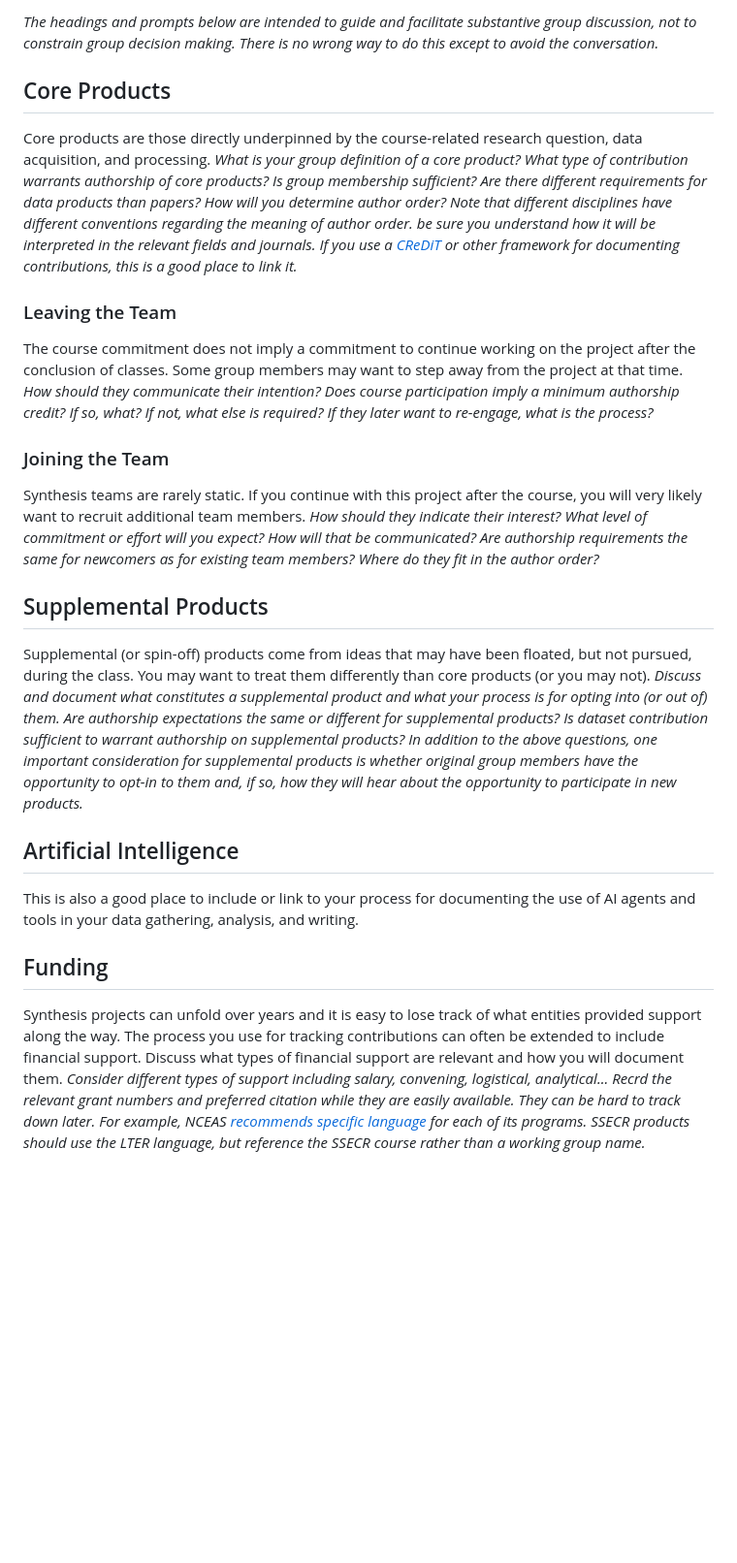
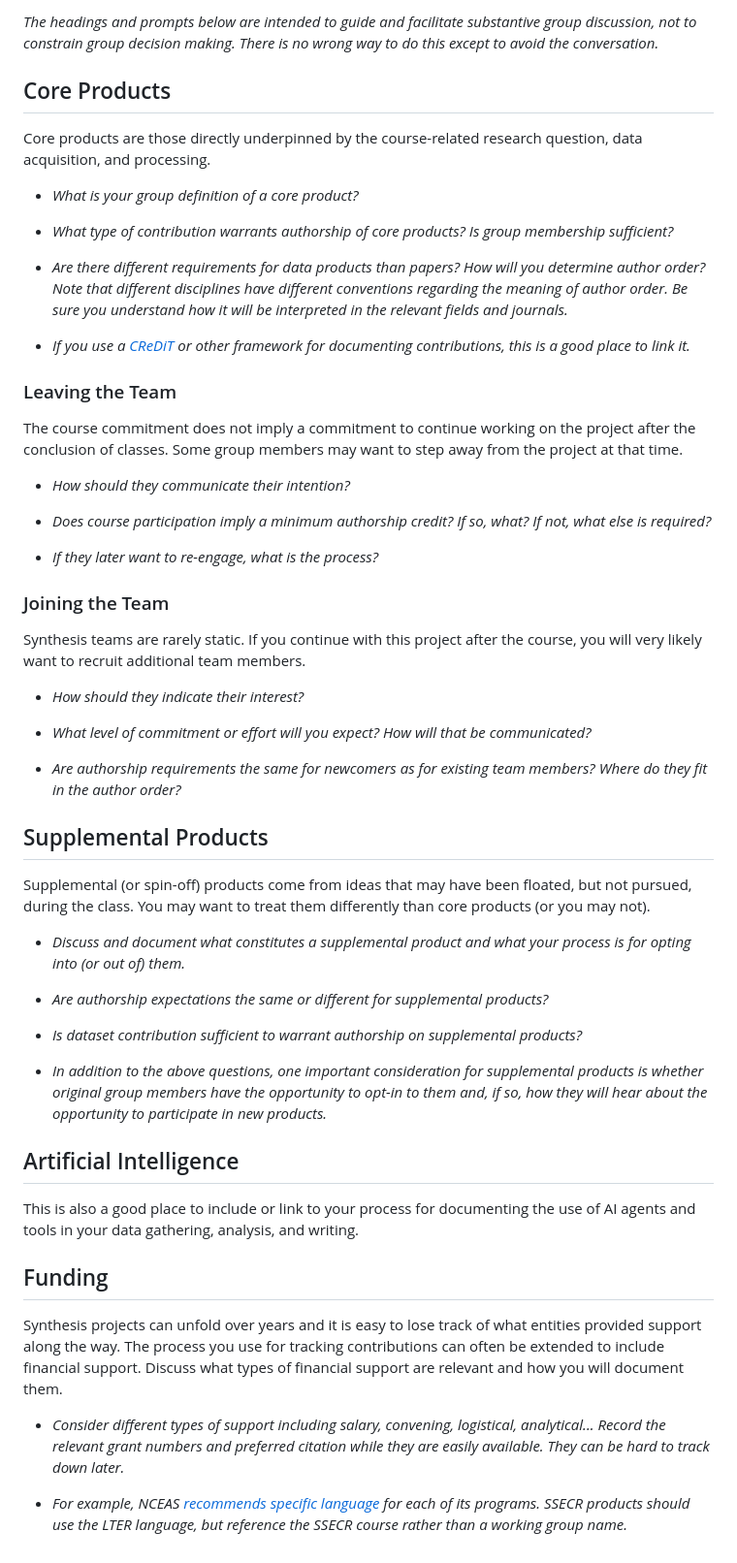
Before and after one commit to lter/ssecr, a Markdown page: _sandbox/template_contributing.md, the part around one of its changes. Shown at 97% size. Rendered like a GitHub page; blank space fills up the shorter version.

Commit message:
fix: added bullets and highlighting. Fixed typo

```diff
--- a/_sandbox/template_contributing.md
+++ b/_sandbox/template_contributing.md
@@ -4,36 +4,49 @@ This project had its genesis in the LTER Synthesis Skills for Early Career Resea
 
-_The headings and prompts below are intended to guide and facilitate substantive group discussion, not to constrain group decision making. There is no wrong way to do this except to avoid the conversation._
+*The headings and prompts below are intended to guide and facilitate substantive group discussion, not to constrain group decision making. There is no wrong way to do this except to avoid the conversation.*
 
 ## Core Products
 
 Core products are those directly underpinned by the course-related research question, data acquisition, and processing.
-_What is your group definition of a core product?_
-_What type of contribution warrants authorship of core products? Is group membership sufficient?_
-_Are there different requirements for data products than papers?_
-_How will you determine author order? Note that different disciplines have different conventions regarding the meaning of author order. be sure you understand how it will be interpreted in the relevant fields and journals._
-_If you use a [CReDiT](https://doi.org/10.1087/20150211) or other framework for documenting contributions, this is a good place to link it._
+
+- *What is your group definition of a core product?*
+
+- *What type of contribution warrants authorship of core products? Is group membership sufficient?*
+
+- *Are there different requirements for data products than papers?* *How will you determine author order? Note that different disciplines have different conventions regarding the meaning of author order. Be sure you understand how it will be interpreted in the relevant fields and journals.*
+
+- *If you use a [CReDiT](https://doi.org/10.1087/20150211) or other framework for documenting contributions, this is a good place to link it.*
 
 ### Leaving the Team
 
 The course commitment does not imply a commitment to continue working on the project after the conclusion of classes. Some group members may want to step away from the project at that time.
-_How should they communicate their intention?_
-_Does course participation imply a minimum authorship credit? If so, what? If not, what else is required?_
-_If they later want to re-engage, what is the process?_
+
+- *How should they communicate their intention?*
+
+- *Does course participation imply a minimum authorship credit? If so, what? If not, what else is required?*
+
+- *If they later want to re-engage, what is the process?*
 
 ### Joining the Team
 
 Synthesis teams are rarely static. If you continue with this project after the course, you will very likely want to recruit additional team members.
-_How should they indicate their interest? What level of commitment or effort will you expect? How will that be communicated?_
-_Are authorship requirements the same for newcomers as for existing team members?_
-_Where do they fit in the author order?_
+
+- *How should they indicate their interest?*
+
+- *What level of commitment or effort will you expect? How will that be communicated?*
+
+- *Are authorship requirements the same for newcomers as for existing team members?* *Where do they fit in the author order?*
 
 ## Supplemental Products
 
 Supplemental (or spin-off) products come from ideas that may have been floated, but not pursued, during the class. You may want to treat them differently than core products (or you may not).
-_Discuss and document what constitutes a supplemental product and what your process is for opting into (or out of) them._
-_Are authorship expectations the same or different for supplemental products?_
-_Is dataset contribution sufficient to warrant authorship on supplemental products?_
-_In addition to the above questions, one important consideration for supplemental products is whether original group members have the opportunity to opt-in to them and, if so, how they will hear about the opportunity to participate in new products._
+
+- *Discuss and document what constitutes a supplemental product and what your process is for opting into (or out of) them.*
+
+- *Are authorship expectations the same or different for supplemental products?*
+
+- *Is dataset contribution sufficient to warrant authorship on supplemental products?*
+
+- *In addition to the above questions, one important consideration for supplemental products is whether original group members have the opportunity to opt-in to them and, if so, how they will hear about the opportunity to participate in new products.*
 
 ## Artificial Intelligence
 
@@ -42,5 +55,7 @@ This is also a good place to include or link to your process for documenting the
 ## Funding
 
 Synthesis projects can unfold over years and it is easy to lose track of what entities provided support along the way. The process you use for tracking contributions can often be extended to include financial support. Discuss what types of financial support are relevant and how you will document them.
-_Consider different types of support including salary, convening, logistical, analytical..._
-_Recrd the relevant grant numbers and preferred citation while they are easily available. They can be hard to track down later. For example, NCEAS [recommends specific language](https://www.nceas.ucsb.edu/acknowledging-nceas-support) for each of its programs. SSECR products should use the LTER language, but reference the SSECR course rather than a working group name._
+
+- *Consider different types of support including salary, convening, logistical, analytical...* *Record the relevant grant numbers and preferred citation while they are easily available. They can be hard to track down later.*
+
+- *For example, NCEAS [recommends specific language](https://www.nceas.ucsb.edu/acknowledging-nceas-support) for each of its programs. SSECR products should use the LTER language, but reference the SSECR course rather than a working group name.*
```
Also changed, not shown: other parts of _sandbox/template_contributing.md (+1 -1 lines).
